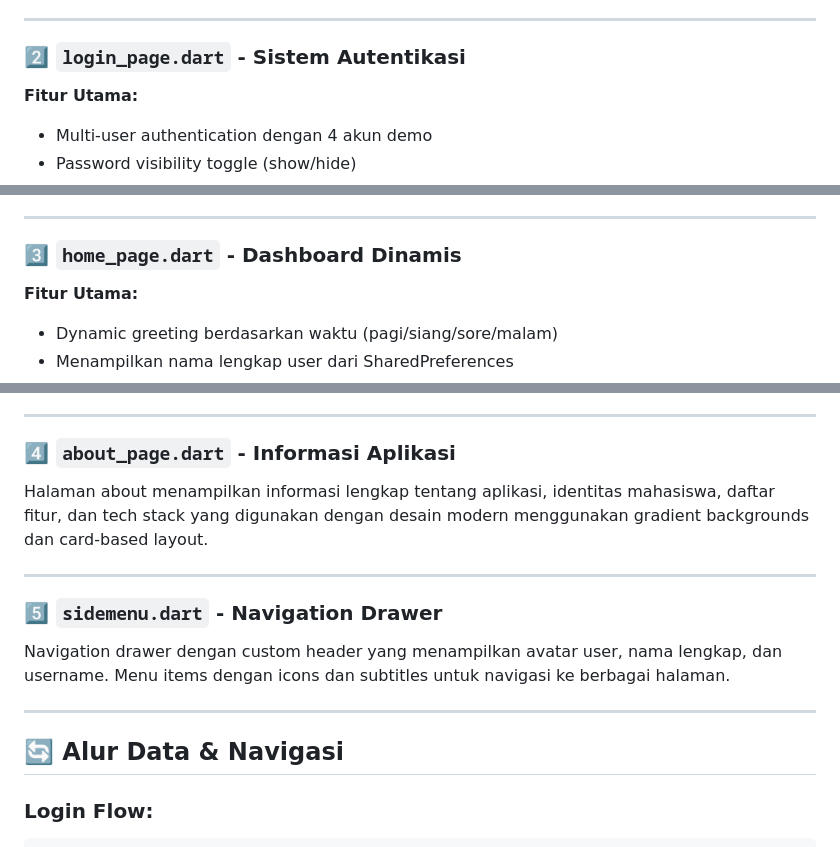
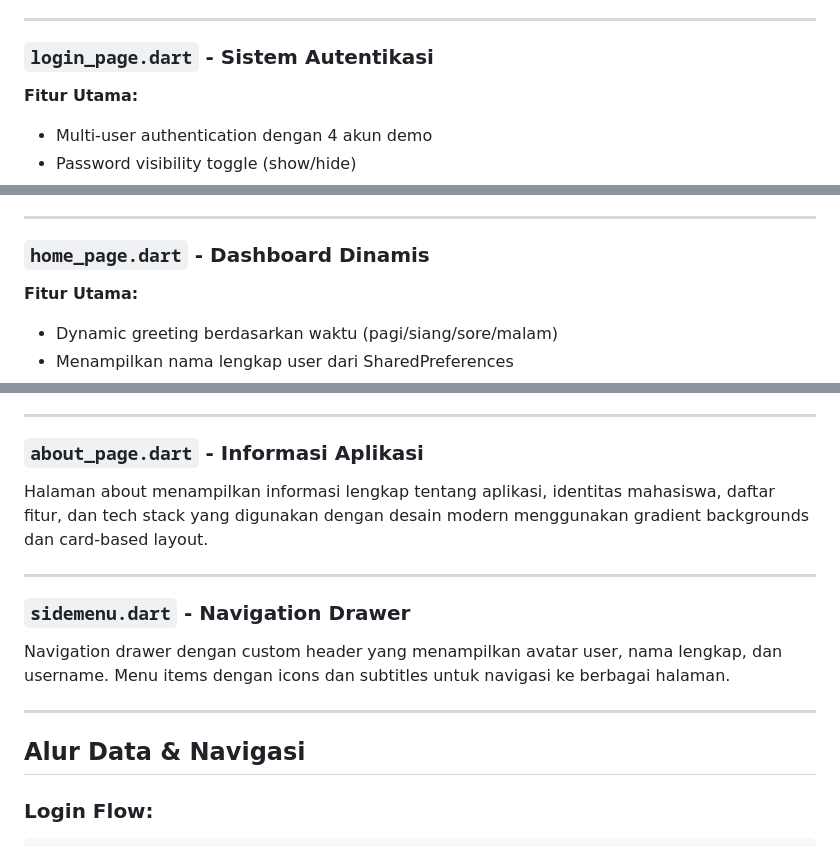
Before and after one commit to finadio/H1D023119_Tugas-7-Pertemuan-9-Pemograman-Mobile, a Markdown page: README.md, 3 parts joined by grey strips. GitHub-like rendering.

````diff
--- a/README.md
+++ b/README.md
@@ -129,7 +129,7 @@ class MyApp extends StatelessWidget {
 
 ---
 
-### 2️⃣ `login_page.dart` - Sistem Autentikasi
+### `login_page.dart` - Sistem Autentikasi
 
 **Fitur Utama:**
 - Multi-user authentication dengan 4 akun demo
@@ -269,7 +269,7 @@ void _login() {
 
 ---
 
-### 3️⃣ `home_page.dart` - Dashboard Dinamis
+### `home_page.dart` - Dashboard Dinamis
 
 **Fitur Utama:**
 - Dynamic greeting berdasarkan waktu (pagi/siang/sore/malam)
@@ -414,19 +414,19 @@ void _logout() async {
 
 ---
 
-### 4️⃣ `about_page.dart` - Informasi Aplikasi
+### `about_page.dart` - Informasi Aplikasi
 
 Halaman about menampilkan informasi lengkap tentang aplikasi, identitas mahasiswa, daftar fitur, dan tech stack yang digunakan dengan desain modern menggunakan gradient backgrounds dan card-based layout.
 
 ---
 
-### 5️⃣ `sidemenu.dart` - Navigation Drawer
+###  `sidemenu.dart` - Navigation Drawer
 
 Navigation drawer dengan custom header yang menampilkan avatar user, nama lengkap, dan username. Menu items dengan icons dan subtitles untuk navigasi ke berbagai halaman.
 
 ---
 
-## 🔄 Alur Data & Navigasi
+## Alur Data & Navigasi
 
 ### Login Flow:
 ```
````
Also changed, not shown: other parts of README.md (+13 -13 lines).
